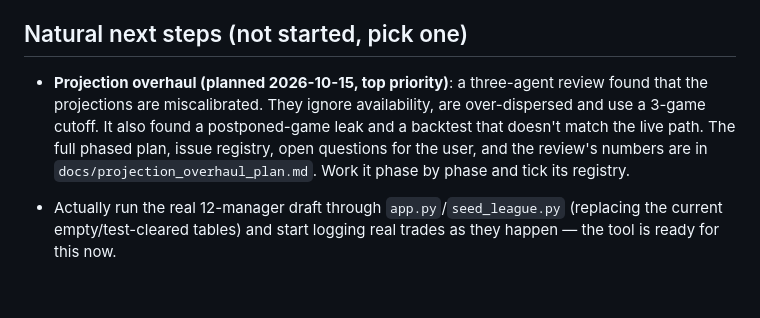
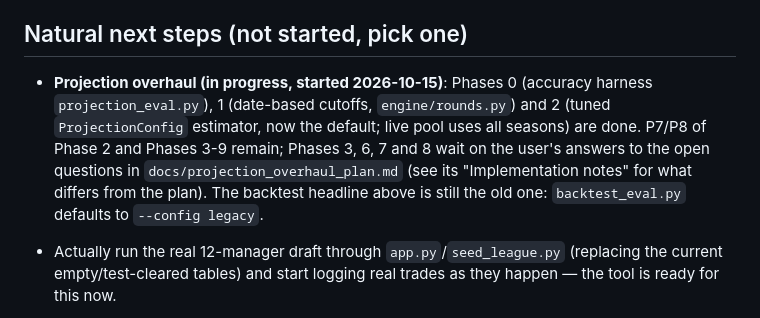
Before and after one commit to doulgeo/euroleague_fantasy_strategist, a Markdown page: CLAUDE.md, the part around the change. Drawn GitHub-style; blank space fills up the shorter version.

```diff
--- a/CLAUDE.md
+++ b/CLAUDE.md
@@ -561,13 +561,14 @@ over the network), never needs to be committed.
 
 ## Natural next steps (not started, pick one)
 
-- **Projection overhaul (planned 2026-10-15, top priority)**: a
-  three-agent review found that the projections are miscalibrated. They
-  ignore availability, are over-dispersed and use a 3-game cutoff. It also
-  found a postponed-game leak and a backtest that doesn't match the live
-  path. The full phased plan, issue registry, open questions for the user,
-  and the review's numbers are in `docs/projection_overhaul_plan.md`. Work
-  it phase by phase and tick its registry.
+- **Projection overhaul (in progress, started 2026-10-15)**: Phases 0
+  (accuracy harness `projection_eval.py`), 1 (date-based cutoffs,
+  `engine/rounds.py`) and 2 (tuned `ProjectionConfig` estimator, now the
+  default; live pool uses all seasons) are done. P7/P8 of Phase 2 and Phases
+  3-9 remain; Phases 3, 6, 7 and 8 wait on the user's answers to the open
+  questions in `docs/projection_overhaul_plan.md` (see its "Implementation
+  notes" for what differs from the plan). The backtest headline above is
+  still the old one: `backtest_eval.py` defaults to `--config legacy`.
 
 - Actually run the real 12-manager draft through `app.py`/`seed_league.py`
   (replacing the current empty/test-cleared tables) and start logging real
```
Also changed, not shown: README.md (+10 -0 lines).
